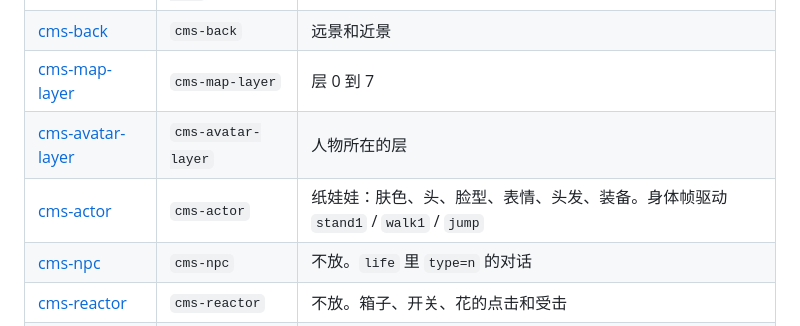
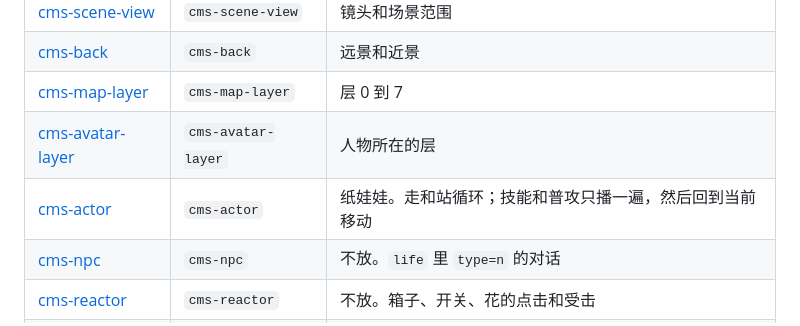
Before and after one commit to lithdoo/adventure-island, a Markdown page: components/README.md, the part around the change. GitHub-like rendering.

```diff
--- a/components/README.md
+++ b/components/README.md
@@ -32,7 +32,7 @@ cms-scene-view
 | [cms-back](./cms-back/DESIGN.md) | `cms-back` | 远景和近景 |
 | [cms-map-layer](./cms-map-layer/DESIGN.md) | `cms-map-layer` | 层 0 到 7 |
 | [cms-avatar-layer](./cms-avatar-layer/DESIGN.md) | `cms-avatar-layer` | 人物所在的层 |
-| [cms-actor](./cms-actor/DESIGN.md) | `cms-actor` | 纸娃娃：肤色、头、脸型、表情、头发、装备。身体帧驱动 `stand1` / `walk1` / `jump` |
+| [cms-actor](./cms-actor/DESIGN.md) | `cms-actor` | 纸娃娃。走和站循环；技能和普攻只播一遍，然后回到当前移动 |
 | [cms-npc](./cms-npc/DESIGN.md) | `cms-npc` | 不放。`life` 里 `type=n` 的对话 |
 | [cms-reactor](./cms-reactor/DESIGN.md) | `cms-reactor` | 不放。箱子、开关、花的点击和受击 |
 | [cms-seat](./cms-seat/DESIGN.md) | `cms-seat` | 不放。坐下的坐标 |
```
Also changed, not shown: DESIGN.md (+1 -0 lines), components/cms-actor/DESIGN.md (+45 -8 lines).
